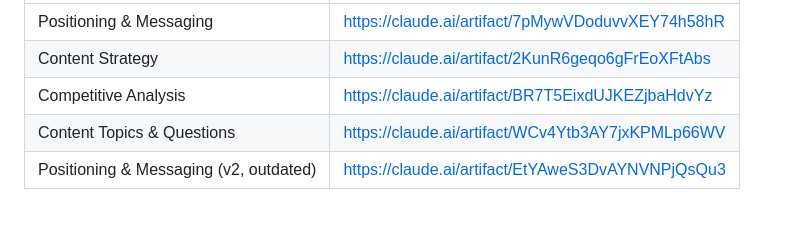
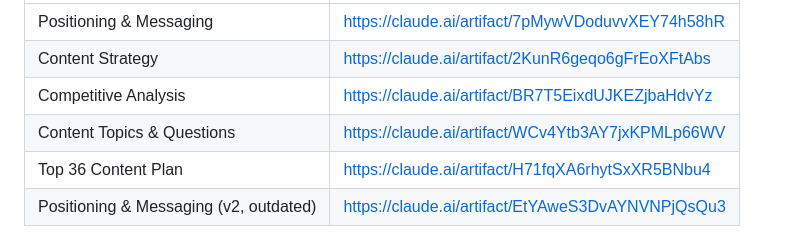
Before and after one commit to makarios94/html, a Markdown page: CLAUDE.md, the part around the change. Rendered like a GitHub page; blank space fills up the shorter version.

Commit message:
Add the Top 36 Content Plan page to the docs table
Co-Authored-By: Claude Opus 5.5 <noreply@anthropic.com>
Claude-Session: https://claude.ai/code/session_019SnCPUJN3853UyKED5tDBs

```diff
--- a/CLAUDE.md
+++ b/CLAUDE.md
@@ -11,6 +11,7 @@ Each AssetLink document lives on **its own private web page**. One index page li
 | Content Strategy | https://claude.ai/artifact/2KunR6geqo6gFrEoXFtAbs |
 | Competitive Analysis | https://claude.ai/artifact/BR7T5EixdUJKEZjbaHdvYz |
 | Content Topics & Questions | https://claude.ai/artifact/WCv4Ytb3AY7jxKPMLp66WV |
+| Top 36 Content Plan | https://claude.ai/artifact/H71fqXA6rhytSxXR5BNbu4 |
 | Positioning & Messaging (v2, outdated) | https://claude.ai/artifact/EtYAweS3DvAYNVNPjQsQu3 |
 
 The user's app only downloads file cards (Markdown, HTML and PDF alike), so never deliver a document as a file card alone.
```
